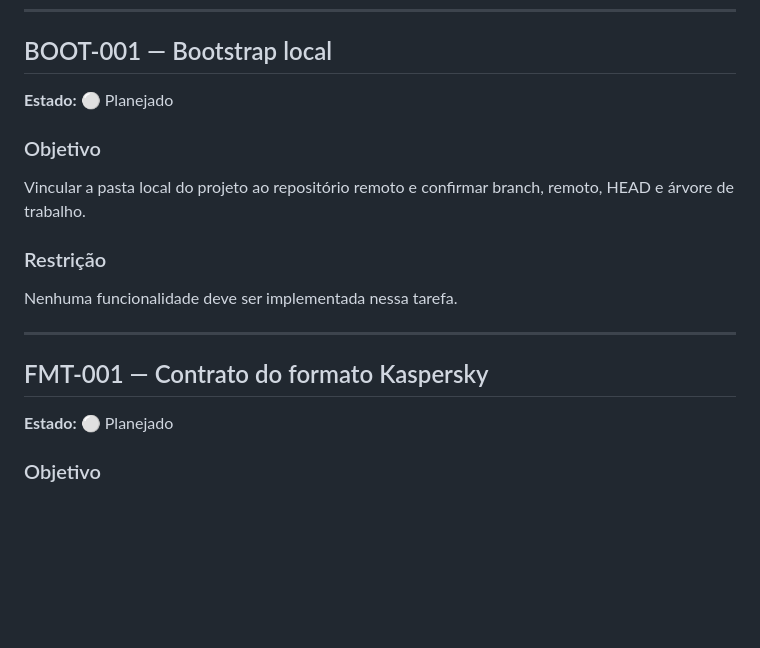
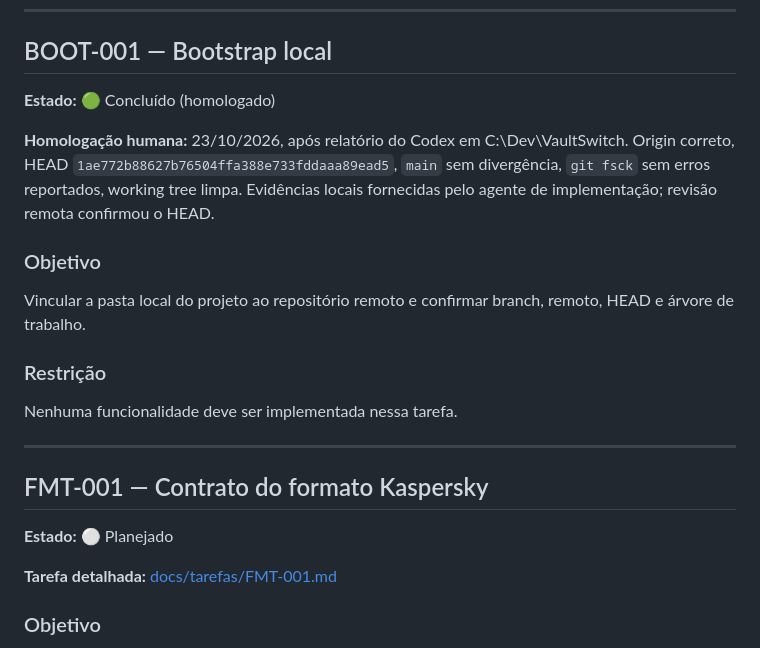
Before and after one commit to jotaCorsino/VaultSwitch, a Markdown page: ROADMAP.md, the part around the change. Drawn GitHub-style; blank space fills up the shorter version.

Commit message:
docs: homologar BOOT-001 e preparar FMT-001

```diff
--- a/ROADMAP.md
+++ b/ROADMAP.md
@@ -33,7 +33,10 @@ Registrar problema, escopo, arquitetura inicial, riscos, critérios de homologa
 
 ## BOOT-001 — Bootstrap local
 
-**Estado:** ⚪ Planejado
+**Estado:** 🟢 Concluído (homologado)
+
+**Homologação humana:** 23/10/2026, após relatório do Codex em C:\\Dev\\VaultSwitch. Origin correto, HEAD `1ae772b88627b76504ffa388e733fddaaa89ead5`, `main` sem divergência, `git fsck` sem erros reportados, working tree limpa. Evidências locais fornecidas pelo agente de implementação; revisão remota confirmou o HEAD.
+
 
 ### Objetivo
 Vincular a pasta local do projeto ao repositório remoto e confirmar branch, remoto, HEAD e árvore de trabalho.
@@ -46,6 +49,8 @@ Nenhuma funcionalidade deve ser implementada nessa tarefa.
 ## FMT-001 — Contrato do formato Kaspersky
 
 **Estado:** ⚪ Planejado
+
+**Tarefa detalhada:** [docs/tarefas/FMT-001.md](docs/tarefas/FMT-001.md)
 
 ### Objetivo
 Definir e testar o contrato de parsing do TXT exportado pelo Kaspersky Password Manager antes de implementar a conversão completa.
```
